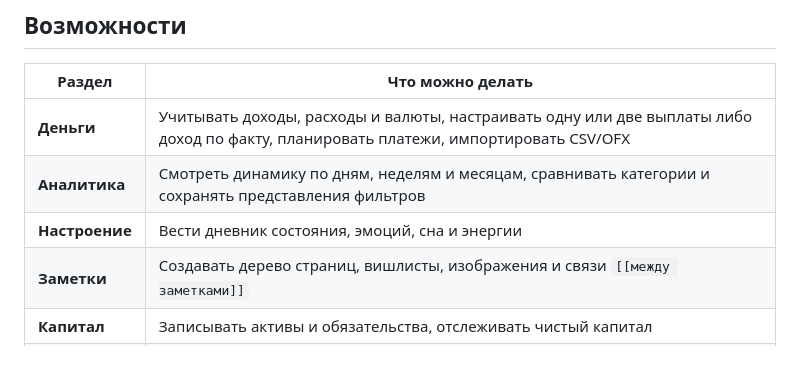
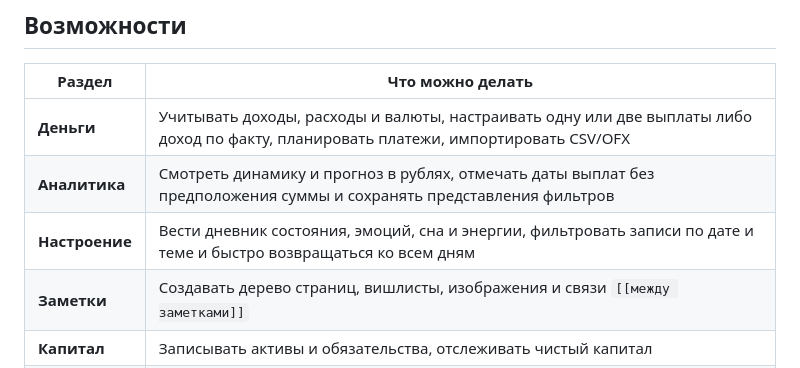
Before and after one commit to gankata/tochka-opory, a Markdown page: README.md, the part around the change. GitHub-like rendering.

```diff
--- a/README.md
+++ b/README.md
@@ -21,8 +21,8 @@
 | Раздел | Что можно делать |
 | --- | --- |
 | **Деньги** | Учитывать доходы, расходы и валюты, настраивать одну или две выплаты либо доход по факту, планировать платежи, импортировать CSV/OFX |
-| **Аналитика** | Смотреть динамику по дням, неделям и месяцам, сравнивать категории и сохранять представления фильтров |
-| **Настроение** | Вести дневник состояния, эмоций, сна и энергии |
+| **Аналитика** | Смотреть динамику и прогноз в рублях, отмечать даты выплат без предположения суммы и сохранять представления фильтров |
+| **Настроение** | Вести дневник состояния, эмоций, сна и энергии, фильтровать записи по дате и теме и быстро возвращаться ко всем дням |
 | **Заметки** | Создавать дерево страниц, вишлисты, изображения и связи `[[между заметками]]` |
 | **Капитал** | Записывать активы и обязательства, отслеживать чистый капитал |
 | **Данные** | Экспортировать Markdown/CSV/ICS/PDF, создавать резервные копии и зашифрованные архивы |
```
Also changed, not shown: CHANGELOG.md (+16 -0 lines), docs/images/release-1.6.0-forecast.jpg (added), docs/images/release-1.6.0-mood.jpg (added), public/images/guide/04-notes-dark.jpg, public/images/guide/04-notes.jpg, public/images/guide/06-backup-dark.jpg, public/images/guide/06-backup.jpg, 4 other files.
